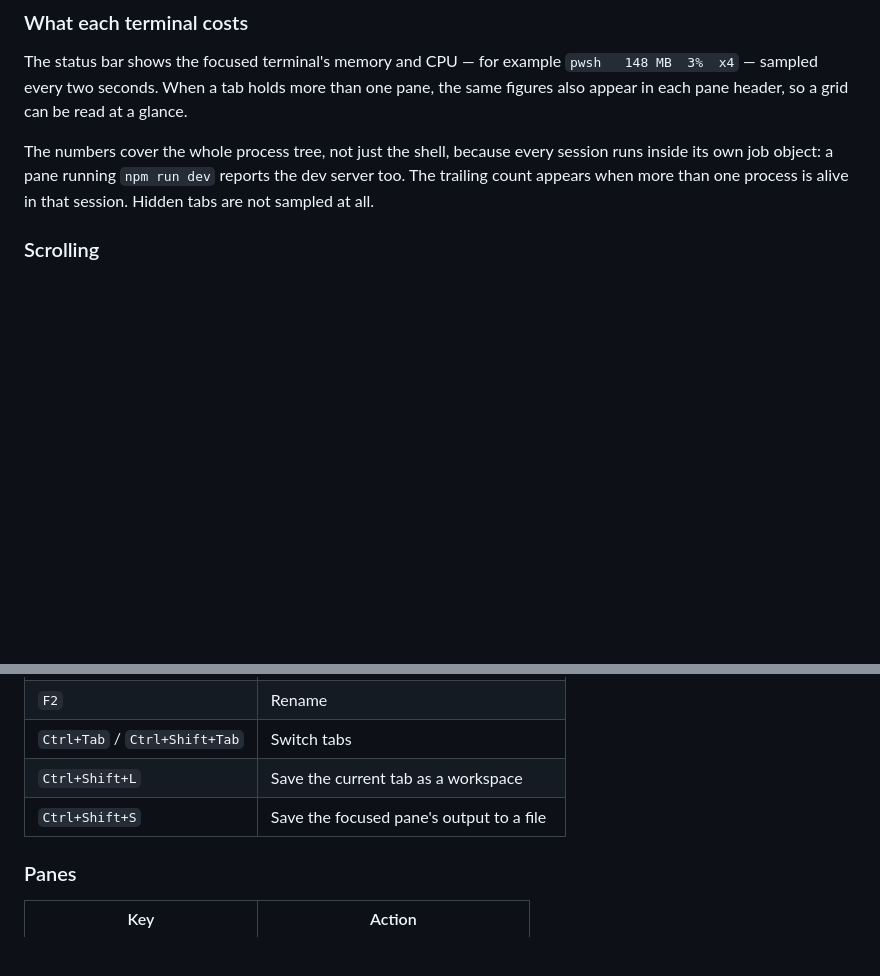
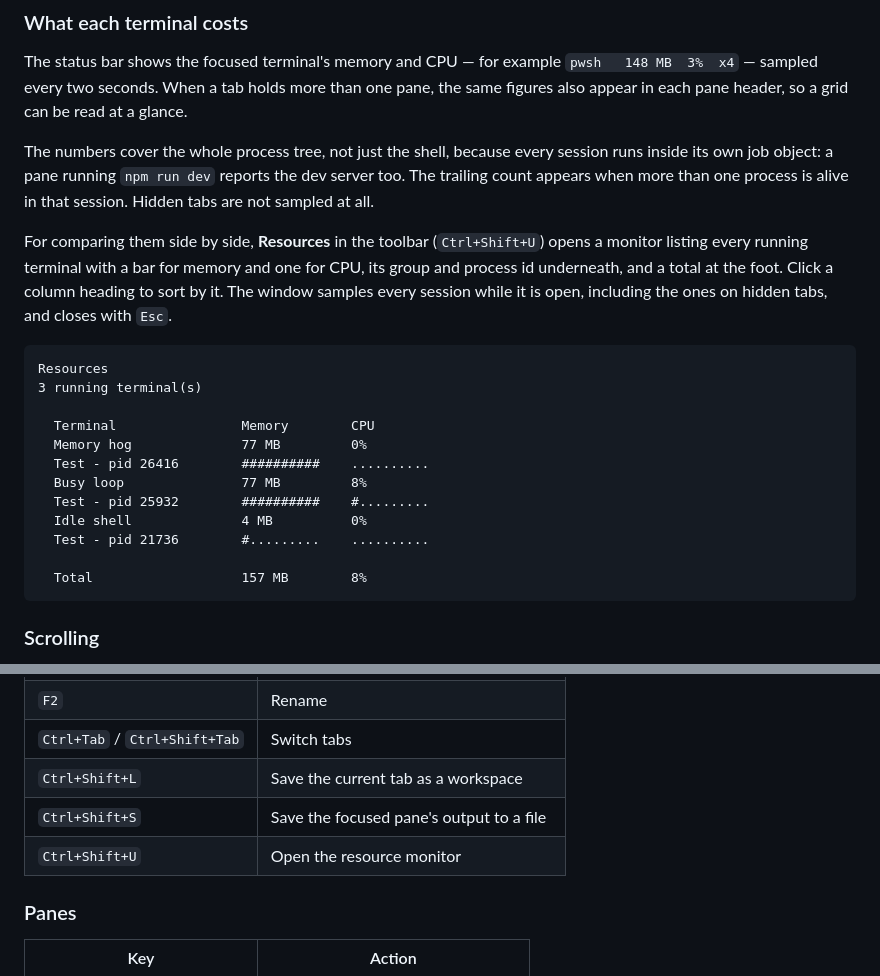
Before and after one commit to alenovan/terminal-manager, a Markdown page: README.md, 2 parts joined by grey strips. Drawn GitHub-style; blank space fills up the shorter version.

````diff
--- a/README.md
+++ b/README.md
@@ -194,6 +194,26 @@ The numbers cover the whole process tree, not just the shell, because every sess
 own job object: a pane running `npm run dev` reports the dev server too. The trailing count appears
 when more than one process is alive in that session. Hidden tabs are not sampled at all.
 
+For comparing them side by side, **Resources** in the toolbar (`Ctrl+Shift+U`) opens a monitor
+listing every running terminal with a bar for memory and one for CPU, its group and process id
+underneath, and a total at the foot. Click a column heading to sort by it. The window samples every
+session while it is open, including the ones on hidden tabs, and closes with `Esc`.
+
+```
+Resources
+3 running terminal(s)
+
+  Terminal                Memory        CPU
+  Memory hog              77 MB         0%
+  Test - pid 26416        ##########    ..........
+  Busy loop               77 MB         8%
+  Test - pid 25932        ##########    #.........
+  Idle shell              4 MB          0%
+  Test - pid 21736        #.........    ..........
+
+  Total                   157 MB        8%
+```
+
 ### Scrolling
 
 The wheel scrolls the pane the pointer is over, whether or not it holds focus. `Shift+PgUp` and
@@ -258,6 +278,7 @@ Python.
 | `Ctrl+Tab` / `Ctrl+Shift+Tab` | Switch tabs |
 | `Ctrl+Shift+L` | Save the current tab as a workspace |
 | `Ctrl+Shift+S` | Save the focused pane's output to a file |
+| `Ctrl+Shift+U` | Open the resource monitor |
 
 ### Panes
 
````
Also changed, not shown: README.id.md (+21 -0 lines).
